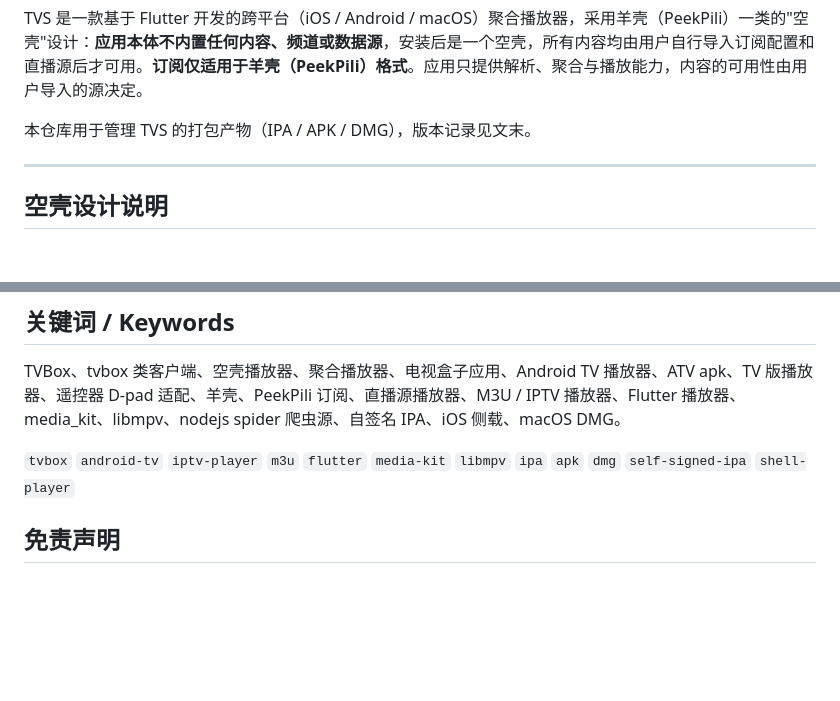
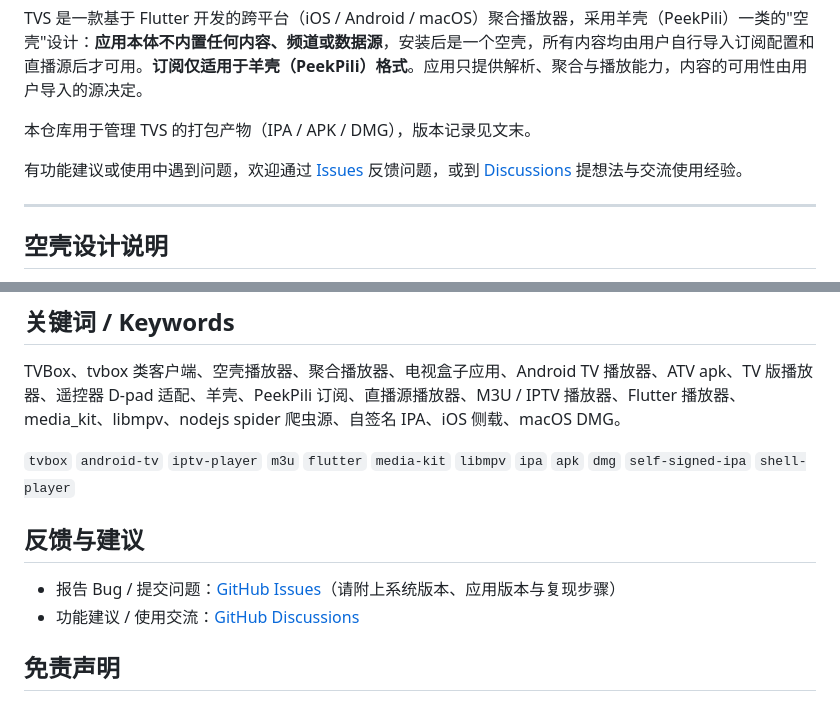
Before and after one commit to yuluoos/TVBox-tvs, a Markdown page: README.md, 2 parts joined by grey strips. Rendered like a GitHub page; blank space fills up the shorter version.

Commit message:
Add feedback entry points for Issues and Discussions
Co-Authored-By: Claude Opus 5 (1M context) <noreply@anthropic.com>
Claude-Session: https://claude.ai/code/session_01HKUJzBrAQB9UVJMZnabnJK

```diff
--- a/README.md
+++ b/README.md
@@ -25,6 +25,8 @@
 TVS 是一款基于 Flutter 开发的跨平台（iOS / Android / macOS）聚合播放器，采用羊壳（PeekPili）一类的"空壳"设计：**应用本体不内置任何内容、频道或数据源**，安装后是一个空壳，所有内容均由用户自行导入订阅配置和直播源后才可用。**订阅仅适用于羊壳（PeekPili）格式**。应用只提供解析、聚合与播放能力，内容的可用性由用户导入的源决定。
 
 本仓库用于管理 TVS 的打包产物（IPA / APK / DMG），版本记录见文末。
+
+有功能建议或使用中遇到问题，欢迎通过 [Issues](https://github.com/yuluoos/TVBox-tvs/issues) 反馈问题，或到 [Discussions](https://github.com/yuluoos/TVBox-tvs/discussions) 提想法与交流使用经验。
 
 ---
 
@@ -80,6 +82,11 @@ TVS 是一款基于 Flutter 开发的跨平台（iOS / Android / macOS）聚合
 TVBox、tvbox 类客户端、空壳播放器、聚合播放器、电视盒子应用、Android TV 播放器、ATV apk、TV 版播放器、遥控器 D-pad 适配、羊壳、PeekPili 订阅、直播源播放器、M3U / IPTV 播放器、Flutter 播放器、media_kit、libmpv、nodejs spider 爬虫源、自签名 IPA、iOS 侧载、macOS DMG。
 
 `tvbox` `android-tv` `iptv-player` `m3u` `flutter` `media-kit` `libmpv` `ipa` `apk` `dmg` `self-signed-ipa` `shell-player`
+
+## 反馈与建议
+
+- 报告 Bug / 提交问题：[GitHub Issues](https://github.com/yuluoos/TVBox-tvs/issues)（请附上系统版本、应用版本与复现步骤）
+- 功能建议 / 使用交流：[GitHub Discussions](https://github.com/yuluoos/TVBox-tvs/discussions)
 
 ## 免责声明
 
```
